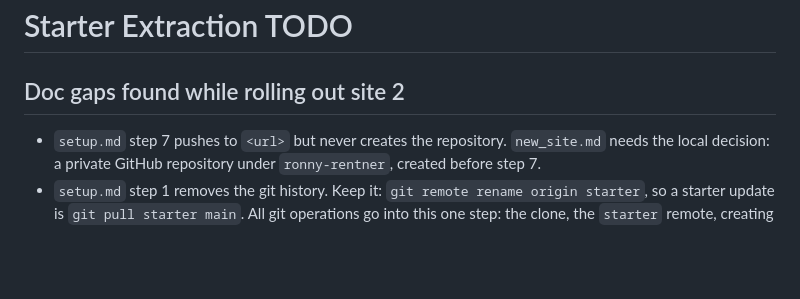
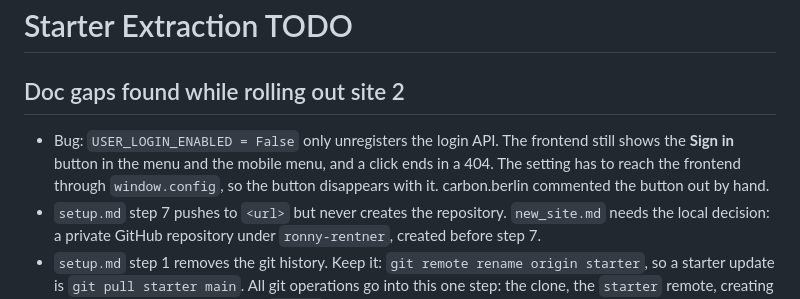
Before and after one commit to ronny-rentner/django-svelte-starter, a Markdown page: starter_todo.md, the part around the change. GitHub-like rendering; blank space fills up the shorter version.

Commit message:
Note that the login switch does not reach the frontend

```diff
--- a/starter_todo.md
+++ b/starter_todo.md
@@ -2,6 +2,7 @@
 
 ## Doc gaps found while rolling out site 2
 
+- Bug: `USER_LOGIN_ENABLED = False` only unregisters the login API. The frontend still shows the **Sign in** button in the menu and the mobile menu, and a click ends in a 404. The setting has to reach the frontend through `window.config`, so the button disappears with it. carbon.berlin commented the button out by hand.
 - `setup.md` step 7 pushes to `<url>` but never creates the repository. `new_site.md` needs the local decision: a private GitHub repository under `ronny-rentner`, created before step 7.
 - `setup.md` step 1 removes the git history. Keep it: `git remote rename origin starter`, so a starter update is `git pull starter main`. All git operations go into this one step: the clone, the `starter` remote, creating the site's repository, adding it as `origin`. Step 7 keeps only the commit and push.
 - `AGENTS.md` must say that the agent runs all commands and edits of a setup itself. Where a command really needs the user, such as `sudo`, the agent gives the exact command to paste.
```
